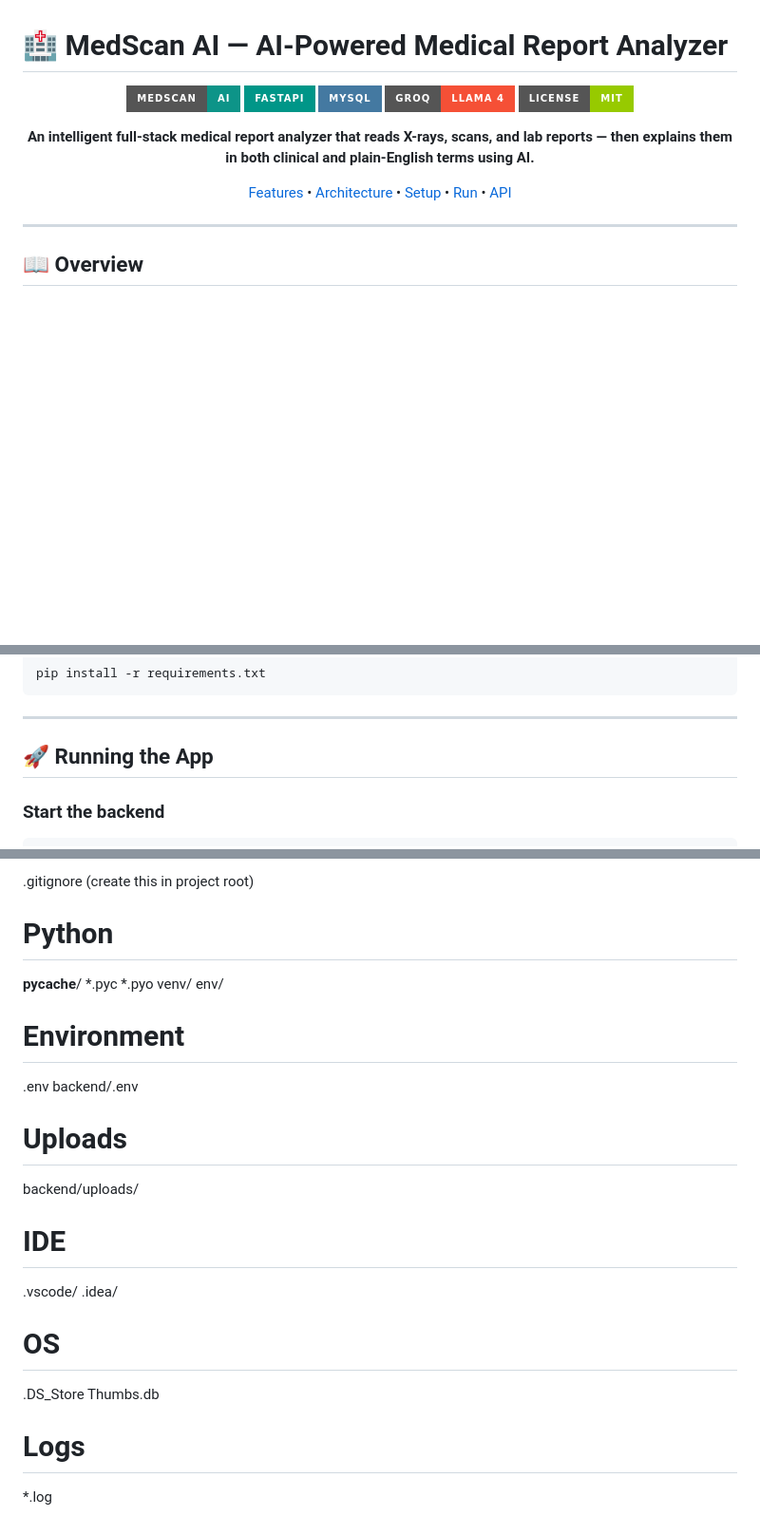
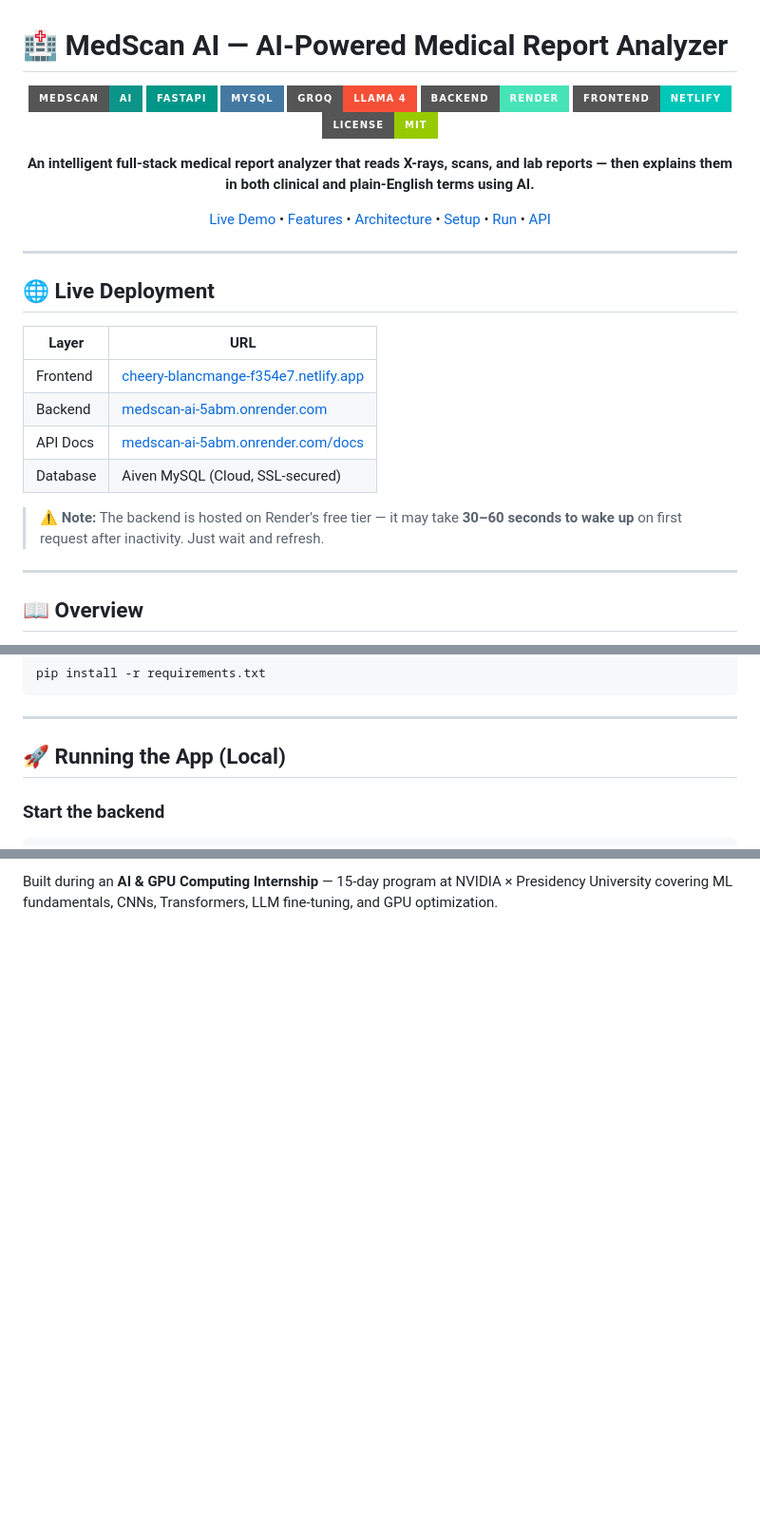
Before and after one commit to Deeksha-039/medscan-ai, a Markdown page: README.md, 3 parts joined by grey strips. Shown at 95% size. GitHub-like rendering; badges without logos; blank space fills up the shorter version.

````diff
--- a/README.md
+++ b/README.md
@@ -6,13 +6,28 @@
 ![FastAPI](https://img.shields.io/badge/FastAPI-009688?style=for-the-badge&logo=fastapi&logoColor=white)
 ![MySQL](https://img.shields.io/badge/MySQL-4479A1?style=for-the-badge&logo=mysql&logoColor=white)
 ![Groq](https://img.shields.io/badge/Groq-LLaMA%204-F55036?style=for-the-badge)
+![Render](https://img.shields.io/badge/Backend-Render-46E3B7?style=for-the-badge&logo=render&logoColor=white)
+![Netlify](https://img.shields.io/badge/Frontend-Netlify-00C7B7?style=for-the-badge&logo=netlify&logoColor=white)
 ![License](https://img.shields.io/badge/license-MIT-green?style=for-the-badge)
 
 **An intelligent full-stack medical report analyzer that reads X-rays, scans, and lab reports — then explains them in both clinical and plain-English terms using AI.**
 
-[Features](#-features) • [Architecture](#-architecture) • [Setup](#-setup--installation) • [Run](#-running-the-app) • [API](#-api-reference)
+[Live Demo](#-live-deployment) • [Features](#-features) • [Architecture](#-architecture) • [Setup](#-setup--installation) • [Run](#-running-the-app) • [API](#-api-reference)
 
 </div>
+
+---
+
+## 🌐 Live Deployment
+
+| Layer    | URL                                                                                     |
+|----------|------------------------------------------------------------------------------------------|
+| Frontend | [cheery-blancmange-f354e7.netlify.app](https://cheery-blancmange-f354e7.netlify.app)   |
+| Backend  | [medscan-ai-5abm.onrender.com](https://medscan-ai-5abm.onrender.com)                   |
+| API Docs | [medscan-ai-5abm.onrender.com/docs](https://medscan-ai-5abm.onrender.com/docs)         |
+| Database | Aiven MySQL (Cloud, SSL-secured)                                                        |
+
+> ⚠️ **Note:** The backend is hosted on Render's free tier — it may take **30–60 seconds to wake up** on first request after inactivity. Just wait and refresh.
 
 ---
 
@@ -164,7 +166,7 @@ pip install -r requirements.txt
 
 ---
 
-## 🚀 Running the App
+## 🚀 Running the App (Local)
 
 ### Start the backend
 ```bash
@@ -260,25 +315 @@ GROQ_API_KEY=your_groq_api_key_here
-.gitignore (create this in project root)
-# Python
-__pycache__/
-*.pyc
-*.pyo
-venv/
-env/
-
-# Environment
-.env
-backend/.env
-
-# Uploads
-backend/uploads/
-
-# IDE
-.vscode/
-.idea/
-
-# OS
-.DS_Store
-Thumbs.db
-
-# Logs
-*.log
+Built during an **AI & GPU Computing Internship** — 15-day program at NVIDIA × Presidency University covering ML fundamentals, CNNs, Transformers, LLM fine-tuning, and GPU optimization.
````
Also changed, not shown: other parts of README.md (+92 -52 lines).
